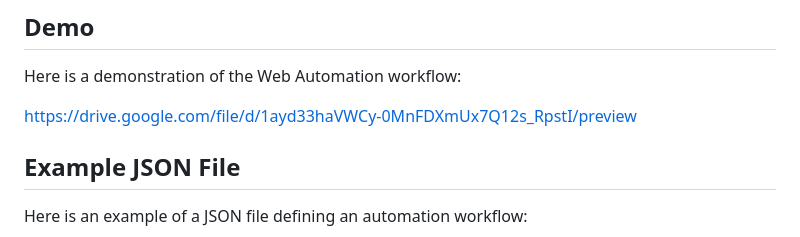
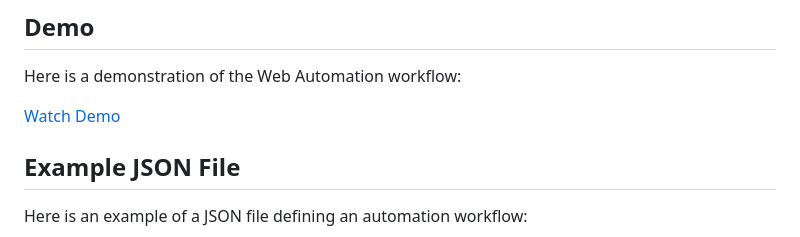
Before and after one commit to Thushar2103/web-automation, a Markdown page: README.md, the part around the change. Rendered like a GitHub page.

```diff
--- a/README.md
+++ b/README.md
@@ -34,7 +34,7 @@ Welcome to the WebAuto! This project allows you to define automation tasks throu
 
 Here is a demonstration of the Web Automation workflow:
 
-https://drive.google.com/file/d/1ayd33haVWCy-0MnFDXmUx7Q12s_RpstI/preview
+[Watch Demo](https://drive.google.com/file/d/1ayd33haVWCy-0MnFDXmUx7Q12s_RpstI/preview)
 
 ## Example JSON File
 
```
